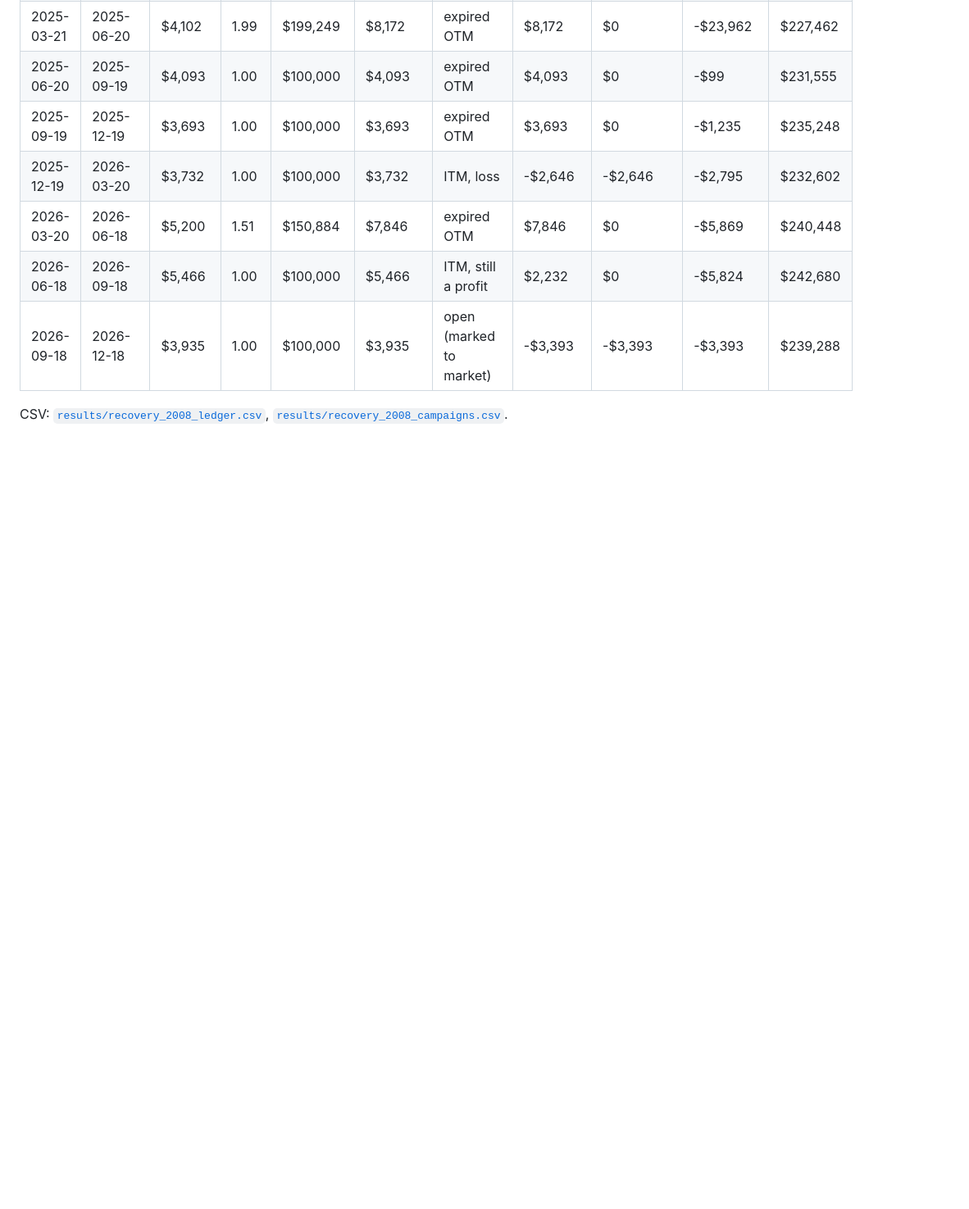
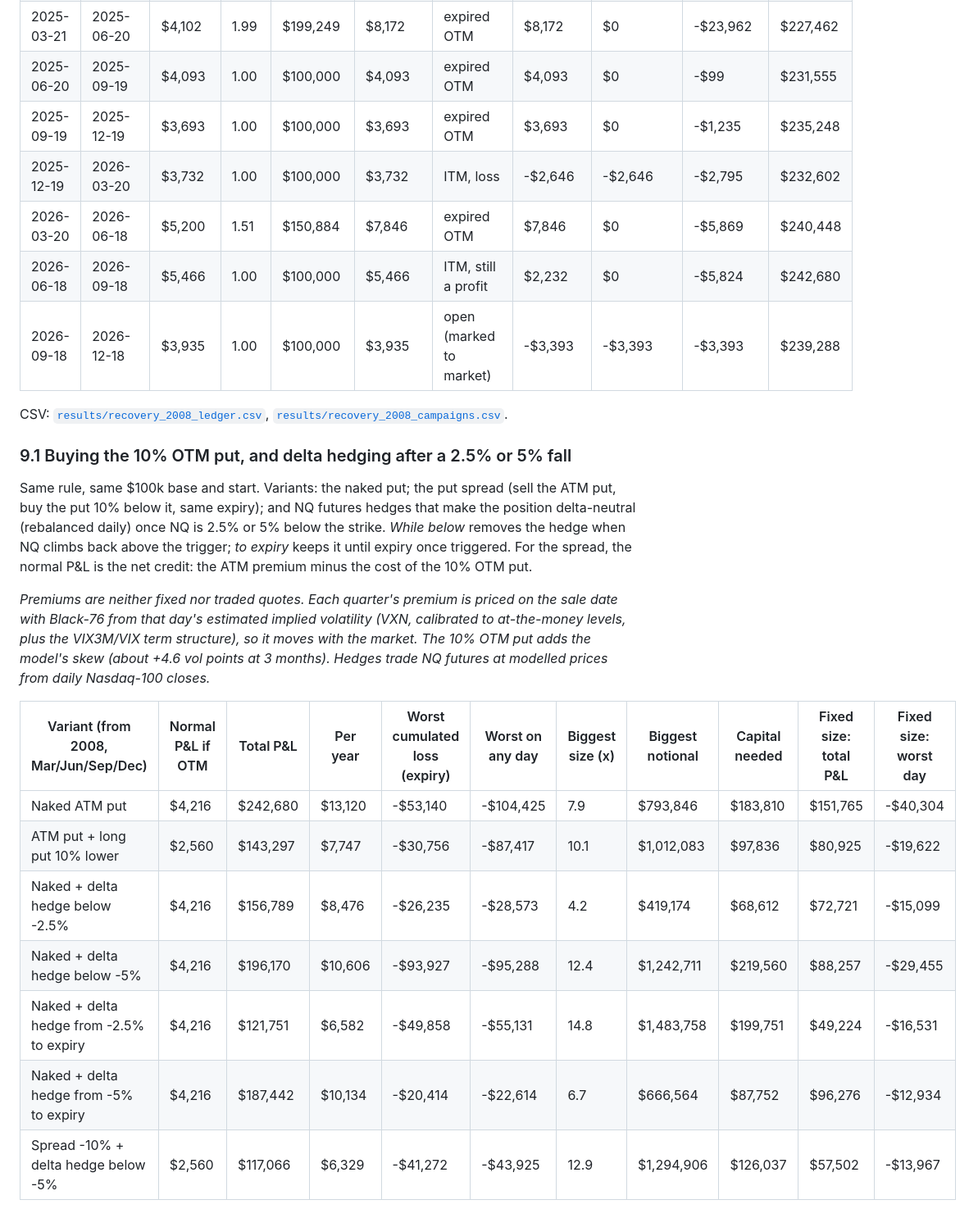
Before and after one commit to marcinzieba4-bot/Nq3MPutSelling, a Markdown page: reports/REPORT.md, the part around one of its changes. Shown at 82% size. Drawn GitHub-style; blank space fills up the shorter version.

```diff
--- a/reports/REPORT.md
+++ b/reports/REPORT.md
@@ -359,3 +359,19 @@ Check these against live quotes before trading. The model ignores the current sk
 
 CSV: [`results/recovery_2008_ledger.csv`](../results/recovery_2008_ledger.csv), [`results/recovery_2008_campaigns.csv`](../results/recovery_2008_campaigns.csv).
 
+### 9.1 Buying the 10% OTM put, and delta hedging after a 2.5% or 5% fall
+
+Same rule, same $100k base and start. Variants: the naked put; the put spread (sell the ATM put, buy the put 10% below it, same expiry); and NQ futures hedges that make the position delta-neutral (rebalanced daily) once NQ is 2.5% or 5% below the strike. *While below* removes the hedge when NQ climbs back above the trigger; *to expiry* keeps it until expiry once triggered. For the spread, the normal P&L is the net credit: the ATM premium minus the cost of the 10% OTM put.
+
+*Premiums are neither fixed nor traded quotes. Each quarter's premium is priced on the sale date with Black-76 from that day's estimated implied volatility (VXN, calibrated to at-the-money levels, plus the VIX3M/VIX term structure), so it moves with the market. The 10% OTM put adds the model's skew (about +4.6 vol points at 3 months). Hedges trade NQ futures at modelled prices from daily Nasdaq-100 closes.*
+
+| Variant (from 2008, Mar/Jun/Sep/Dec) | Normal P&L if OTM | Total P&L | Per year | Worst cumulated loss (expiry) | Worst on any day | Biggest size (x) | Biggest notional | Capital needed | Fixed size: total P&L | Fixed size: worst day |
+|---|---|---|---|---|---|---|---|---|---|---|
+| Naked ATM put | $4,216 | $242,680 | $13,120 | -$53,140 | -$104,425 | 7.9 | $793,846 | $183,810 | $151,765 | -$40,304 |
+| ATM put + long put 10% lower | $2,560 | $143,297 | $7,747 | -$30,756 | -$87,417 | 10.1 | $1,012,083 | $97,836 | $80,925 | -$19,622 |
+| Naked + delta hedge below -2.5% | $4,216 | $156,789 | $8,476 | -$26,235 | -$28,573 | 4.2 | $419,174 | $68,612 | $72,721 | -$15,099 |
+| Naked + delta hedge below -5% | $4,216 | $196,170 | $10,606 | -$93,927 | -$95,288 | 12.4 | $1,242,711 | $219,560 | $88,257 | -$29,455 |
+| Naked + delta hedge from -2.5% to expiry | $4,216 | $121,751 | $6,582 | -$49,858 | -$55,131 | 14.8 | $1,483,758 | $199,751 | $49,224 | -$16,531 |
+| Naked + delta hedge from -5% to expiry | $4,216 | $187,442 | $10,134 | -$20,414 | -$22,614 | 6.7 | $666,564 | $87,752 | $96,276 | -$12,934 |
+| Spread -10% + delta hedge below -5% | $2,560 | $117,066 | $6,329 | -$41,272 | -$43,925 | 12.9 | $1,294,906 | $126,037 | $57,502 | -$13,967 |
+
```
Also changed, not shown: other parts of reports/REPORT.md (+19 -0 lines), README.md (+14 -0 lines), reports/figures/7_recovery_2008_variants.png (added), 10 other files.
